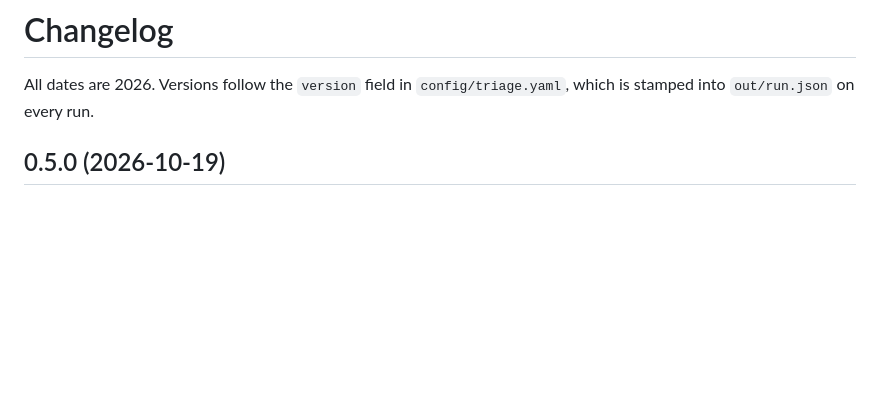
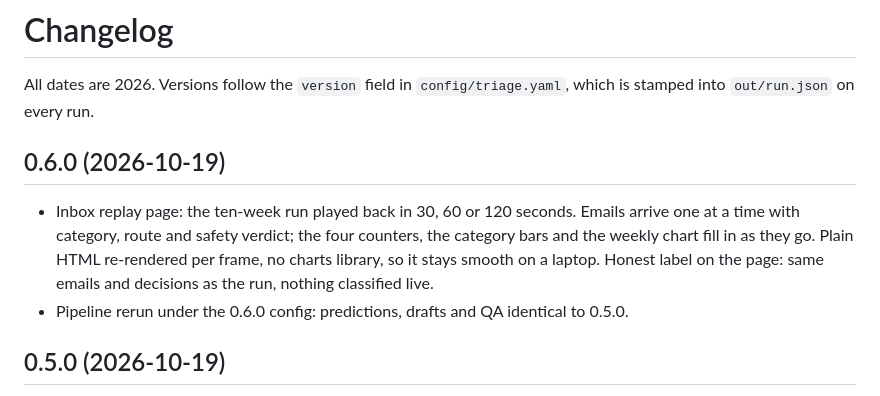
Before and after one commit to meetgajjarx07/care-triage, a Markdown page: CHANGELOG.md, the part around the change. GitHub-like rendering; blank space fills up the shorter version.

```diff
--- a/CHANGELOG.md
+++ b/CHANGELOG.md
@@ -1,6 +1,11 @@
 # Changelog
 
 All dates are 2026. Versions follow the `version` field in `config/triage.yaml`, which is stamped into `out/run.json` on every run.
+
+## 0.6.0 (2026-10-19)
+
+- Inbox replay page: the ten-week run played back in 30, 60 or 120 seconds. Emails arrive one at a time with category, route and safety verdict; the four counters, the category bars and the weekly chart fill in as they go. Plain HTML re-rendered per frame, no charts library, so it stays smooth on a laptop. Honest label on the page: same emails and decisions as the run, nothing classified live.
+- Pipeline rerun under the 0.6.0 config: predictions, drafts and QA identical to 0.5.0.
 
 ## 0.5.0 (2026-10-19)
 
```
Also changed, not shown: README.md (+15 -9 lines), docs/runbook.md (+2 -1 lines), dashboard-replay.jpg (added), 8 other files.
